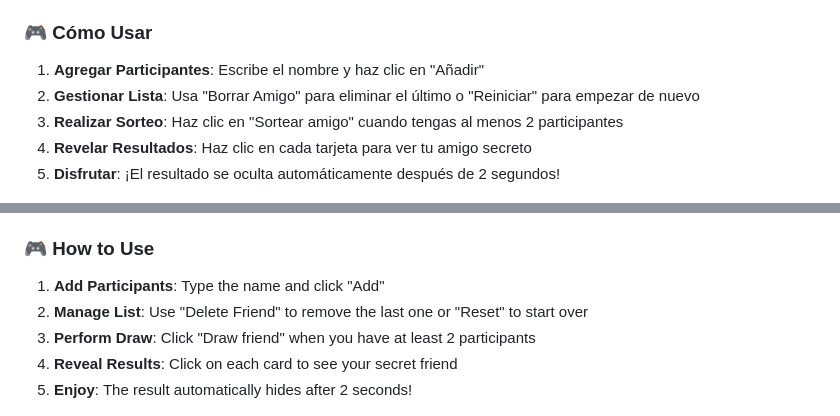
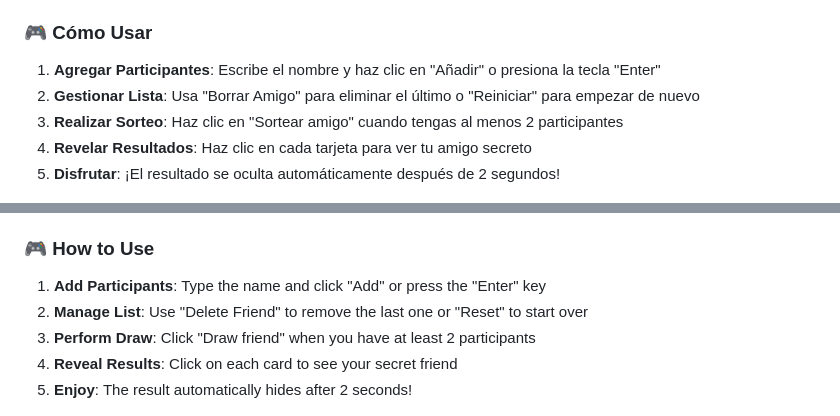
Before and after one commit to Yaaxek/Sorteo-De-Amigo, a Markdown page: README.md, 2 parts joined by grey strips. Drawn GitHub-style.

```diff
--- a/README.md
+++ b/README.md
@@ -27,7 +27,7 @@
 - **Google Fonts**: Tipografías Inter y Merriweather
 
 ### 🎮 Cómo Usar
-1. **Agregar Participantes**: Escribe el nombre y haz clic en "Añadir"
+1. **Agregar Participantes**: Escribe el nombre y haz clic en "Añadir" o presiona la tecla "Enter"
 2. **Gestionar Lista**: Usa "Borrar Amigo" para eliminar el último o "Reiniciar" para empezar de nuevo
 3. **Realizar Sorteo**: Haz clic en "Sortear amigo" cuando tengas al menos 2 participantes
 4. **Revelar Resultados**: Haz clic en cada tarjeta para ver tu amigo secreto
@@ -62,7 +62,7 @@
 - **Google Fonts**: Inter and Merriweather typographies
 
 ### 🎮 How to Use
-1. **Add Participants**: Type the name and click "Add"
+1. **Add Participants**: Type the name and click "Add" or press the "Enter" key
 2. **Manage List**: Use "Delete Friend" to remove the last one or "Reset" to start over
 3. **Perform Draw**: Click "Draw friend" when you have at least 2 participants
 4. **Reveal Results**: Click on each card to see your secret friend
```
